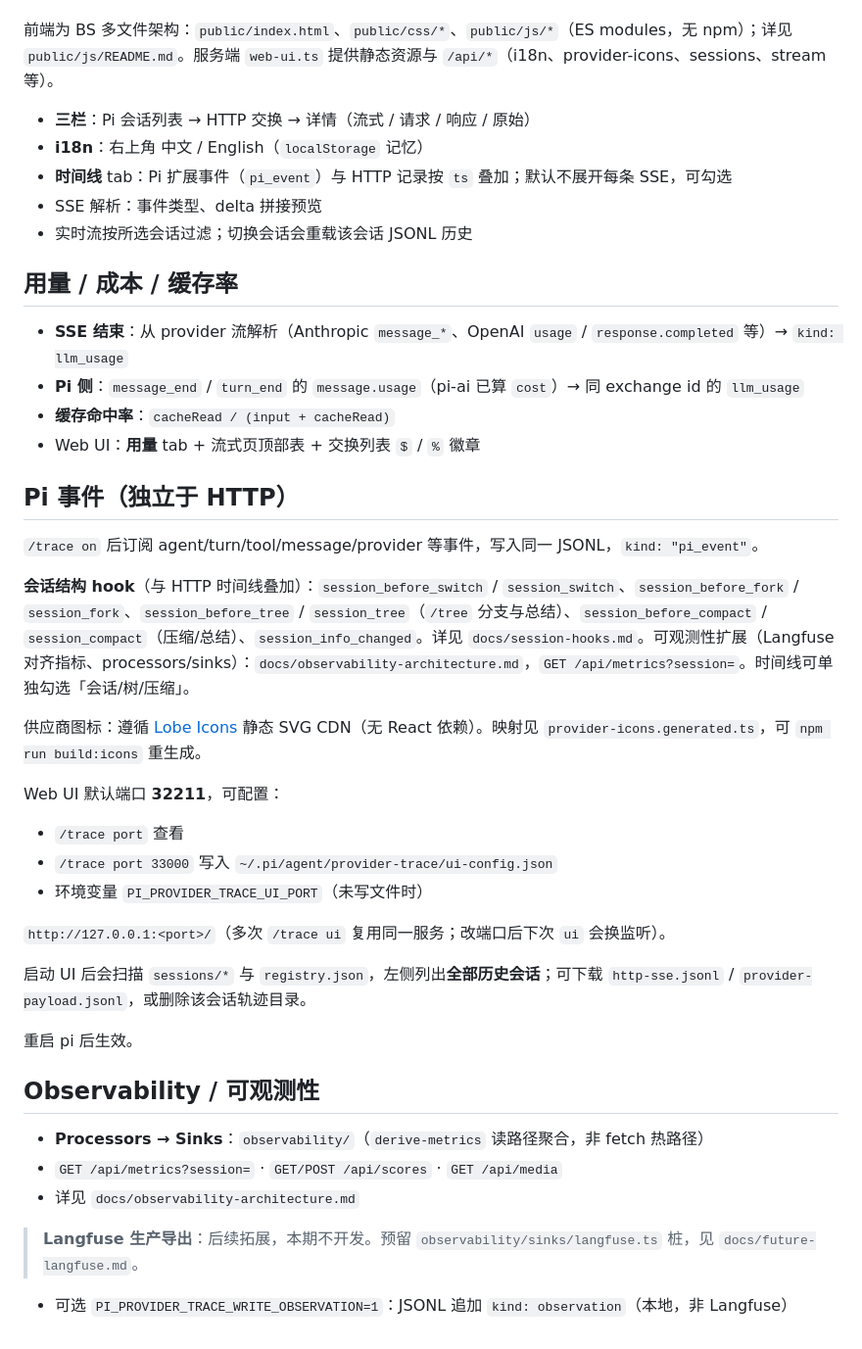
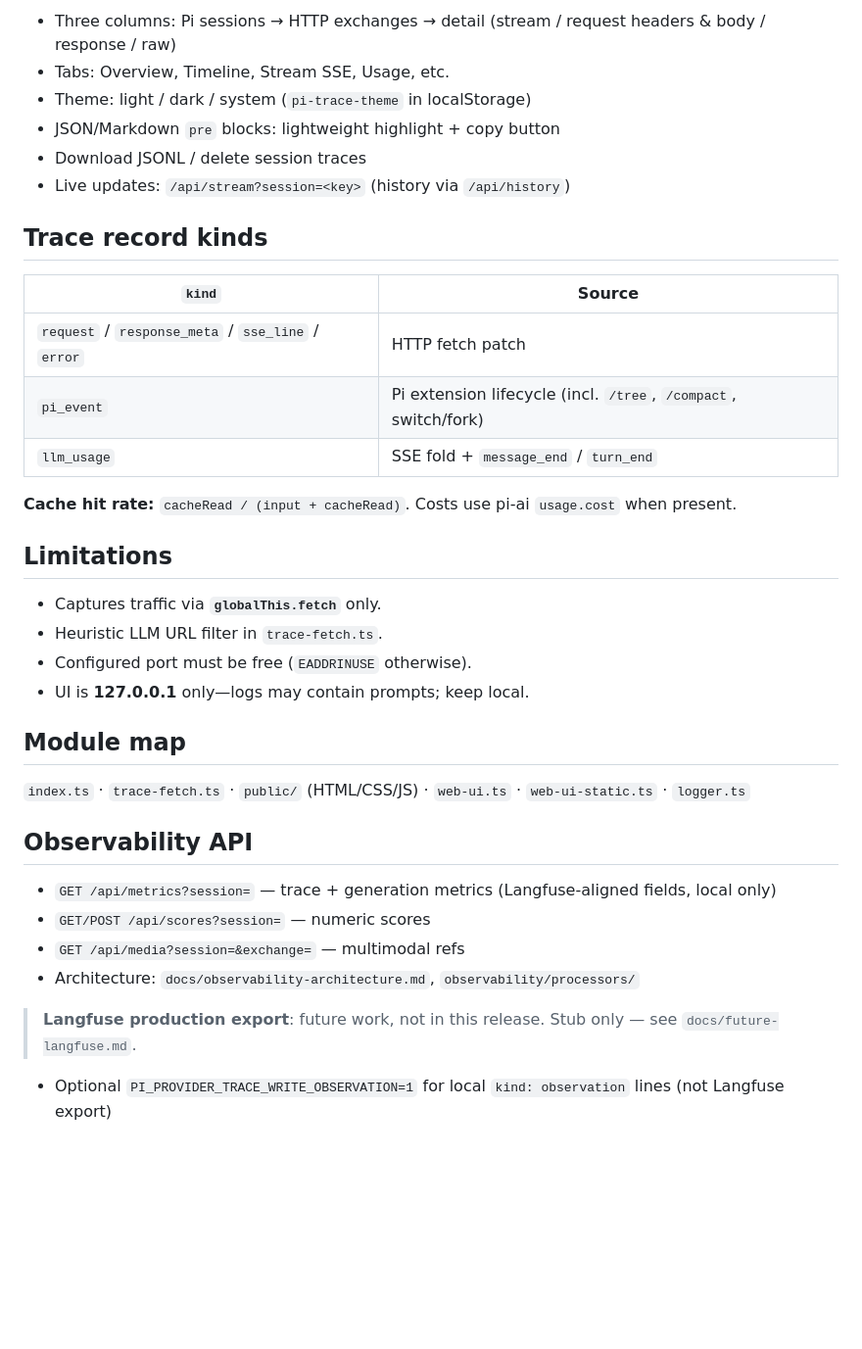
Before and after one commit to Dwsy/pi-provider-trace, a Markdown page: README.md, the part around one of its changes. Shown at 98% size. Rendered like a GitHub page; blank space fills up the shorter version.

```diff
--- a/README.md
+++ b/README.md
@@ -65,45 +107,39 @@ Pi 扩展已提供一批**官方事件**，适合记账、改 payload、会话
 
+- Three columns: Pi sessions → HTTP exchanges → detail (stream / request headers & body / response / raw)
+- Tabs: Overview, Timeline, Stream SSE, Usage, etc.
+- Theme: light / dark / system (`pi-trace-theme` in localStorage)
+- JSON/Markdown `pre` blocks: lightweight highlight + copy button
+- Download JSONL / delete session traces
+- Live updates: `/api/stream?session=<key>` (history via `/api/history`)
 
-前端为 BS 多文件架构：`public/index.html`、`public/css/*`、`public/js/*`（ES modules，无 npm）；详见 `public/js/README.md`。服务端 `web-ui.ts` 提供静态资源与 `/api/*`（i18n、provider-icons、sessions、stream 等）。
+## Trace record kinds
 
-- **三栏**：Pi 会话列表 → HTTP 交换 → 详情（流式 / 请求 / 响应 / 原始）
-- **i18n**：右上角 中文 / English（`localStorage` 记忆）
-- **时间线** tab：Pi 扩展事件（`pi_event`）与 HTTP 记录按 `ts` 叠加；默认不展开每条 SSE，可勾选
-- SSE 解析：事件类型、delta 拼接预览
-- 实时流按所选会话过滤；切换会话会重载该会话 JSONL 历史
+| `kind` | Source |
+|--------|--------|
+| `request` / `response_meta` / `sse_line` / `error` | HTTP fetch patch |
+| `pi_event` | Pi extension lifecycle (incl. `/tree`, `/compact`, switch/fork) |
+| `llm_usage` | SSE fold + `message_end` / `turn_end` |
 
-## 用量 / 成本 / 缓存率
+**Cache hit rate:** `cacheRead / (input + cacheRead)`. Costs use pi-ai `usage.cost` when present.
 
-- **SSE 结束**：从 provider 流解析（Anthropic `message_*`、OpenAI `usage` / `response.completed` 等）→ `kind: llm_usage`
-- **Pi 侧**：`message_end` / `turn_end` 的 `message.usage`（pi-ai 已算 `cost`）→ 同 exchange id 的 `llm_usage`
-- **缓存命中率**：`cacheRead / (input + cacheRead)`
-- Web UI：**用量** tab + 流式页顶部表 + 交换列表 `$` / `%` 徽章
+## Limitations
 
-## Pi 事件（独立于 HTTP）
+- Captures traffic via **`globalThis.fetch`** only.
+- Heuristic LLM URL filter in `trace-fetch.ts`.
+- Configured port must be free (`EADDRINUSE` otherwise).
+- UI is **127.0.0.1** only—logs may contain prompts; keep local.
 
-`/trace on` 后订阅 agent/turn/tool/message/provider 等事件，写入同一 JSONL，`kind: "pi_event"`。
+## Module map
 
-**会话结构 hook**（与 HTTP 时间线叠加）：`session_before_switch` / `session_switch`、`session_before_fork` / `session_fork`、`session_before_tree` / `session_tree`（`/tree` 分支与总结）、`session_before_compact` / `session_compact`（压缩/总结）、`session_info_changed`。详见 `docs/session-hooks.md`。可观测性扩展（Langfuse 对齐指标、processors/sinks）：`docs/observability-architecture.md`，`GET /api/metrics?session=`。时间线可单独勾选「会话/树/压缩」。
+`index.ts` · `trace-fetch.ts` · `public/` (HTML/CSS/JS) · `web-ui.ts` · `web-ui-static.ts` · `logger.ts`
 
-供应商图标：遵循 [Lobe Icons](https://lobehub.com/icons) 静态 SVG CDN（无 React 依赖）。映射见 `provider-icons.generated.ts`，可 `npm run build:icons` 重生成。
+## Observability API
 
-Web UI 默认端口 **32211**，可配置：
+- `GET /api/metrics?session=` — trace + generation metrics (Langfuse-aligned fields, local only)
+- `GET/POST /api/scores?session=` — numeric scores
+- `GET /api/media?session=&exchange=` — multimodal refs
+- Architecture: `docs/observability-architecture.md`, `observability/processors/`
 
-- `/trace port` 查看
-- `/trace port 33000` 写入 `~/.pi/agent/provider-trace/ui-config.json`
-- 环境变量 `PI_PROVIDER_TRACE_UI_PORT`（未写文件时）
+> **Langfuse production export**: future work, not in this release. Stub only — see `docs/future-langfuse.md`.
 
-`http://127.0.0.1:<port>/`（多次 `/trace ui` 复用同一服务；改端口后下次 `ui` 会换监听）。
-
-启动 UI 后会扫描 `sessions/*` 与 `registry.json`，左侧列出**全部历史会话**；可下载 `http-sse.jsonl` / `provider-payload.jsonl`，或删除该会话轨迹目录。
-
-重启 pi 后生效。
-## Observability / 可观测性
-
-- **Processors → Sinks**：`observability/`（`derive-metrics` 读路径聚合，非 fetch 热路径）
-- `GET /api/metrics?session=` · `GET/POST /api/scores` · `GET /api/media`
-- 详见 `docs/observability-architecture.md`
-
-
-> **Langfuse 生产导出**：后续拓展，本期不开发。预留 `observability/sinks/langfuse.ts` 桩，见 `docs/future-langfuse.md`。
-- 可选 `PI_PROVIDER_TRACE_WRITE_OBSERVATION=1`：JSONL 追加 `kind: observation`（本地，非 Langfuse）
+- Optional `PI_PROVIDER_TRACE_WRITE_OBSERVATION=1` for local `kind: observation` lines (not Langfuse export)
```
Also changed, not shown: other parts of README.md (+79 -37 lines), README.zh-CN.md (added, +109 -0 lines).
